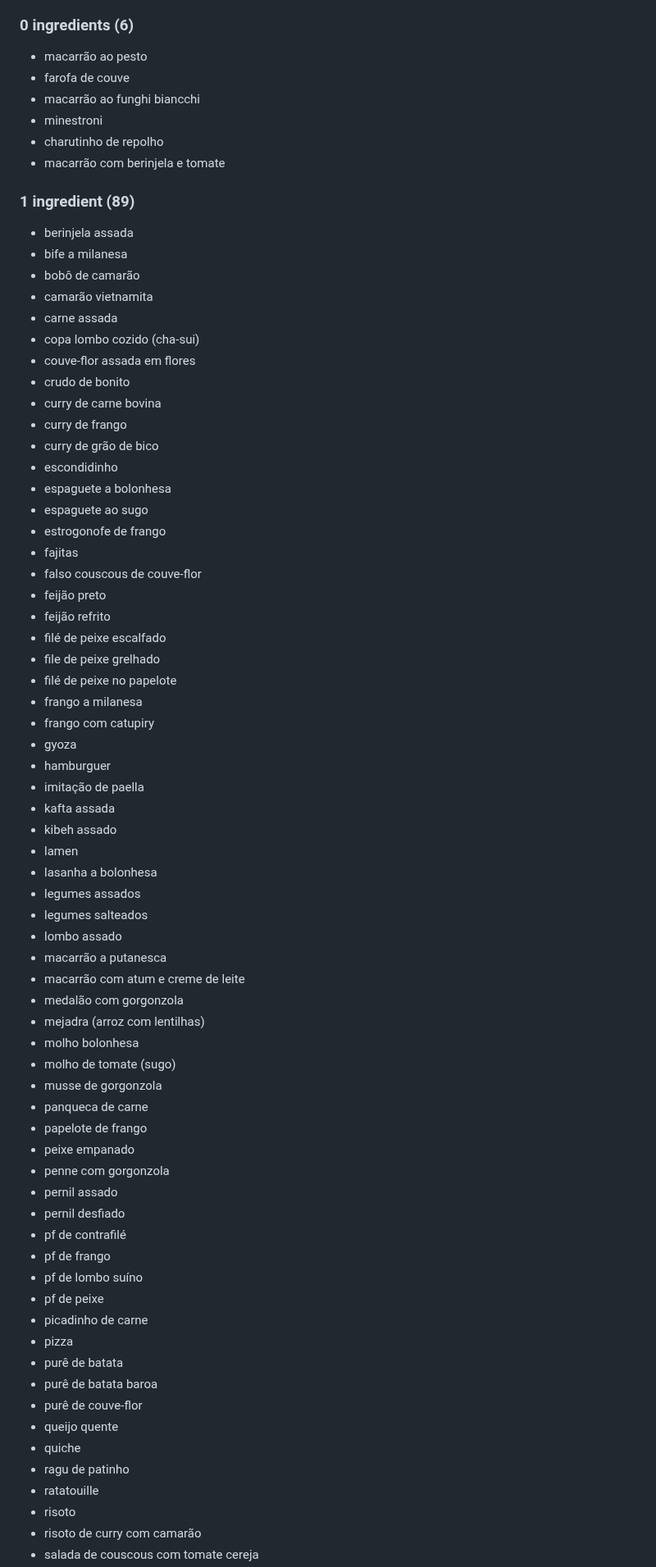
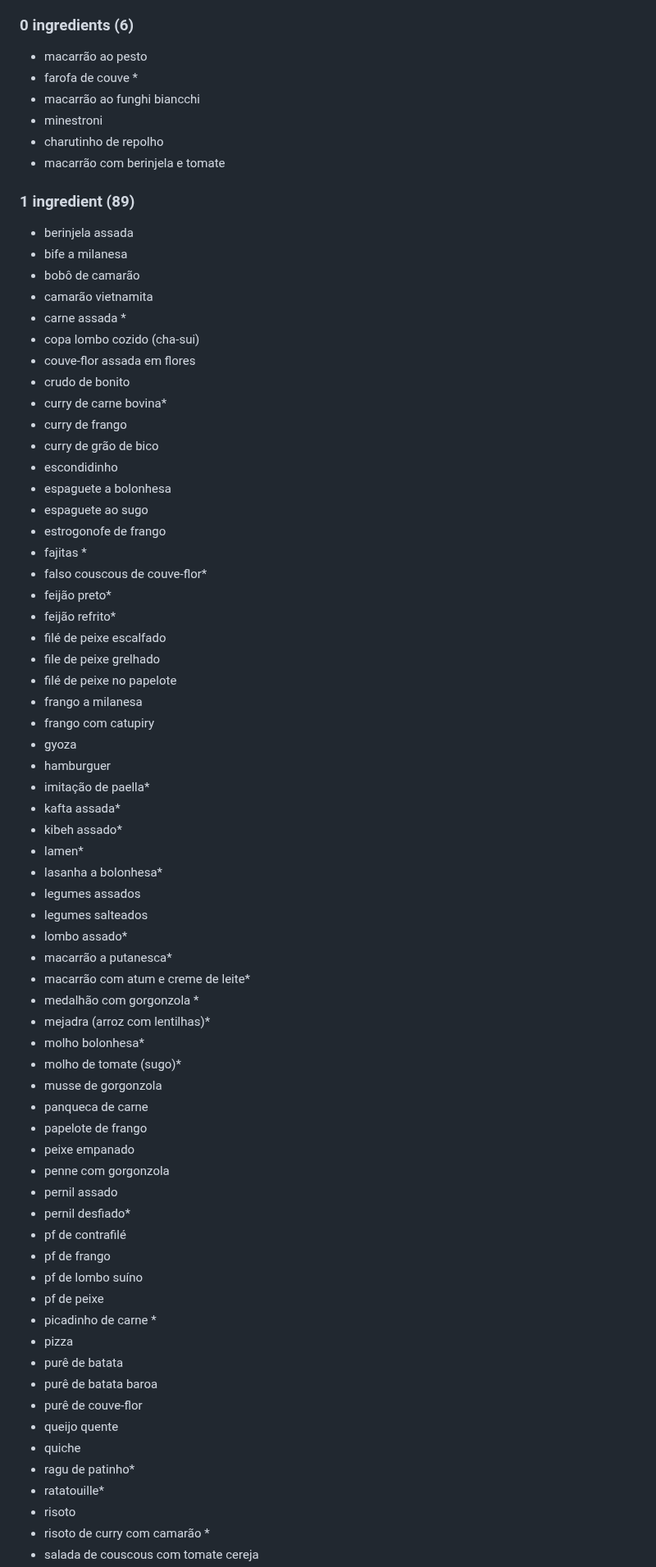
Before and after one commit to alemdisso/gastrobrain, a Markdown page: docs/planning/recipe-export-analysis-2026-03-25.md, the part around one of its changes. Shown at 82% size. Drawn GitHub-style.

Commit message:
Atualizar o recipe-export-analysis-2026-03-25.md
first curated essential recipes

```diff
--- a/docs/planning/recipe-export-analysis-2026-03-25.md
+++ b/docs/planning/recipe-export-analysis-2026-03-25.md
@@ -119,7 +119,7 @@ Need full data entry in the app before they can be seeded.
 
 ### 0 ingredients (6)
 - macarrão ao pesto
-- farofa de couve
+- farofa de couve *
 - macarrão ao funghi biancchi
 - minestroni
 - charutinho de repolho
@@ -130,21 +130,21 @@ Need full data entry in the app before they can be seeded.
 - bife a milanesa
 - bobô de camarão
 - camarão vietnamita
-- carne assada
+- carne assada *
 - copa lombo cozido (cha-sui)
 - couve-flor assada em flores
 - crudo de bonito
-- curry de carne bovina
+- curry de carne bovina*
 - curry de frango
 - curry de grão de bico
 - escondidinho
 - espaguete a bolonhesa
 - espaguete ao sugo
 - estrogonofe de frango
-- fajitas
-- falso couscous de couve-flor
-- feijão preto
-- feijão refrito
+- fajitas *
+- falso couscous de couve-flor*
+- feijão preto*
+- feijão refrito*
 - filé de peixe escalfado
 - file de peixe grelhado
 - filé de peixe no papelote
@@ -152,40 +152,40 @@ Need full data entry in the app before they can be seeded.
 - frango com catupiry
 - gyoza
 - hamburguer
-- imitação de paella
-- kafta assada
-- kibeh assado
-- lamen
-- lasanha a bolonhesa
+- imitação de paella*
+- kafta assada*
+- kibeh assado*
+- lamen*
+- lasanha a bolonhesa*
 - legumes assados
 - legumes salteados
-- lombo assado
-- macarrão a putanesca
-- macarrão com atum e creme de leite
-- medalão com gorgonzola
-- mejadra (arroz com lentilhas)
-- molho bolonhesa
-- molho de tomate (sugo)
+- lombo assado*
+- macarrão a putanesca*
+- macarrão com atum e creme de leite*
+- medalhão com gorgonzola *
+- mejadra (arroz com lentilhas)*
+- molho bolonhesa*
+- molho de tomate (sugo)*
 - musse de gorgonzola
 - panqueca de carne
 - papelote de frango
 - peixe empanado
 - penne com gorgonzola
 - pernil assado
-- pernil desfiado
+- pernil desfiado*
 - pf de contrafilé
 - pf de frango
 - pf de lombo suíno
 - pf de peixe
-- picadinho de carne
+- picadinho de carne *
 - pizza
 - purê de batata
 - purê de batata baroa
 - purê de couve-flor
 - queijo quente
 - quiche
-- ragu de patinho
-- ratatouille
+- ragu de patinho*
+- ratatouille*
 - risoto
-- risoto de curry com camarão
+- risoto de curry com camarão *
 - salada de couscous com tomate cereja
```
Also changed, not shown: other parts of docs/planning/recipe-export-analysis-2026-03-25.md (+8 -8 lines).
